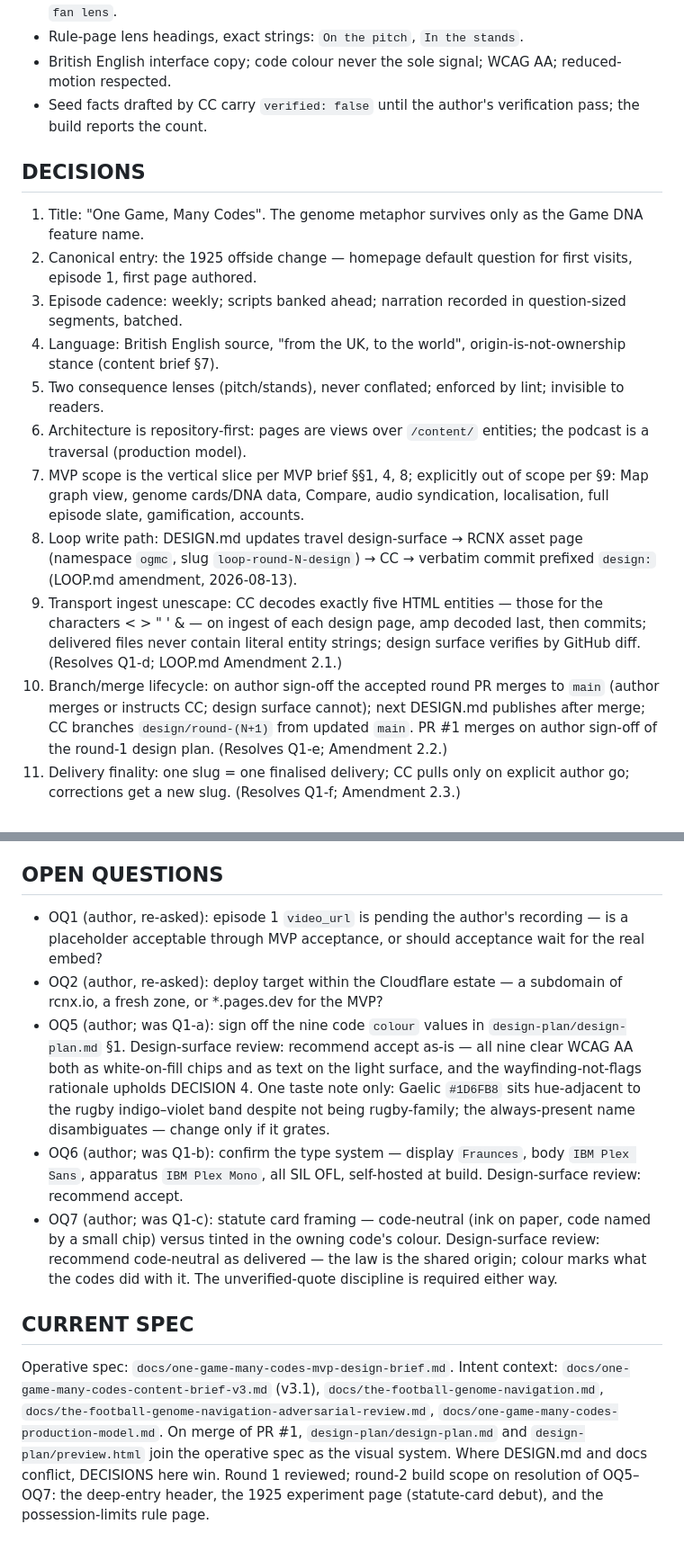
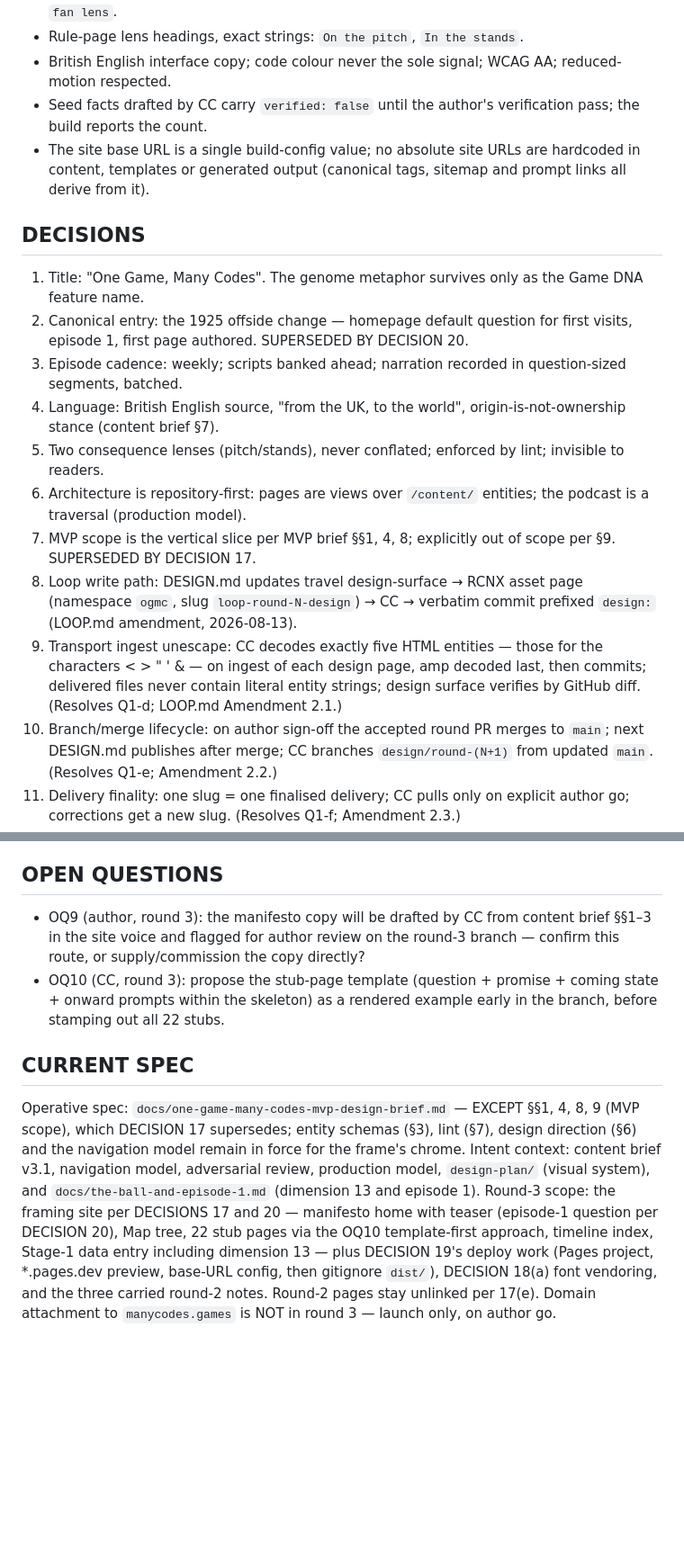
Before and after one commit to andrewbalercnx/one-game-many-codes, a Markdown page: DESIGN.md, 2 parts joined by grey strips. Shown at 90% size. GitHub-like rendering; blank space fills up the shorter version.

Commit message:
design: DESIGN.md round 2

```diff
--- a/DESIGN.md
+++ b/DESIGN.md
@@ -16,17 +16,18 @@ The MVP proves one journey end to end, on a phone: a first-time visitor lands co
 - Rule-page lens headings, exact strings: `On the pitch`, `In the stands`.
 - British English interface copy; code colour never the sole signal; WCAG AA; reduced-motion respected.
 - Seed facts drafted by CC carry `verified: false` until the author's verification pass; the build reports the count.
+- The site base URL is a single build-config value; no absolute site URLs are hardcoded in content, templates or generated output (canonical tags, sitemap and prompt links all derive from it).
 
 ## DECISIONS
 
 1. Title: "One Game, Many Codes". The genome metaphor survives only as the Game DNA feature name.
-2. Canonical entry: the 1925 offside change — homepage default question for first visits, episode 1, first page authored.
+2. Canonical entry: the 1925 offside change — homepage default question for first visits, episode 1, first page authored. SUPERSEDED BY DECISION 20.
 3. Episode cadence: weekly; scripts banked ahead; narration recorded in question-sized segments, batched.
 4. Language: British English source, "from the UK, to the world", origin-is-not-ownership stance (content brief §7).
 5. Two consequence lenses (pitch/stands), never conflated; enforced by lint; invisible to readers.
 6. Architecture is repository-first: pages are views over `/content/` entities; the podcast is a traversal (production model).
-7. MVP scope is the vertical slice per MVP brief §§1, 4, 8; explicitly out of scope per §9: Map graph view, genome cards/DNA data, Compare, audio syndication, localisation, full episode slate, gamification, accounts.
+7. MVP scope is the vertical slice per MVP brief §§1, 4, 8; explicitly out of scope per §9. SUPERSEDED BY DECISION 17.
 8. Loop write path: DESIGN.md updates travel design-surface → RCNX asset page (namespace `ogmc`, slug `loop-round-N-design`) → CC → verbatim commit prefixed `design:` (LOOP.md amendment, 2026-08-13).
 9. Transport ingest unescape: CC decodes exactly five HTML entities — those for the characters < > " ' & — on ingest of each design page, amp decoded last, then commits; delivered files never contain literal entity strings; design surface verifies by GitHub diff. (Resolves Q1-d; LOOP.md Amendment 2.1.)
-10. Branch/merge lifecycle: on author sign-off the accepted round PR merges to `main` (author merges or instructs CC; design surface cannot); next DESIGN.md publishes after merge; CC branches `design/round-(N+1)` from updated `main`. PR #1 merges on author sign-off of the round-1 design plan. (Resolves Q1-e; Amendment 2.2.)
+10. Branch/merge lifecycle: on author sign-off the accepted round PR merges to `main`; next DESIGN.md publishes after merge; CC branches `design/round-(N+1)` from updated `main`. (Resolves Q1-e; Amendment 2.2.)
 11. Delivery finality: one slug = one finalised delivery; CC pulls only on explicit author go; corrections get a new slug. (Resolves Q1-f; Amendment 2.3.)
@@ -35,12 +43,9 @@ The MVP proves one journey end to end, on a phone: a first-time visitor lands co
 
 ## OPEN QUESTIONS
 
-- OQ1 (author, re-asked): episode 1 `video_url` is pending the author's recording — is a placeholder acceptable through MVP acceptance, or should acceptance wait for the real embed?
-- OQ2 (author, re-asked): deploy target within the Cloudflare estate — a subdomain of rcnx.io, a fresh zone, or *.pages.dev for the MVP?
-- OQ5 (author; was Q1-a): sign off the nine code `colour` values in `design-plan/design-plan.md` §1. Design-surface review: recommend accept as-is — all nine clear WCAG AA both as white-on-fill chips and as text on the light surface, and the wayfinding-not-flags rationale upholds DECISION 4. One taste note only: Gaelic `#1D6FB8` sits hue-adjacent to the rugby indigo–violet band despite not being rugby-family; the always-present name disambiguates — change only if it grates.
-- OQ6 (author; was Q1-b): confirm the type system — display `Fraunces`, body `IBM Plex Sans`, apparatus `IBM Plex Mono`, all SIL OFL, self-hosted at build. Design-surface review: recommend accept.
-- OQ7 (author; was Q1-c): statute card framing — code-neutral (ink on paper, code named by a small chip) versus tinted in the owning code's colour. Design-surface review: recommend code-neutral as delivered — the law is the shared origin; colour marks what the codes did with it. The unverified-quote discipline is required either way.
+- OQ9 (author, round 3): the manifesto copy will be drafted by CC from content brief §§1–3 in the site voice and flagged for author review on the round-3 branch — confirm this route, or supply/commission the copy directly?
+- OQ10 (CC, round 3): propose the stub-page template (question + promise + coming state + onward prompts within the skeleton) as a rendered example early in the branch, before stamping out all 22 stubs.
 
 ## CURRENT SPEC
 
-Operative spec: `docs/one-game-many-codes-mvp-design-brief.md`. Intent context: `docs/one-game-many-codes-content-brief-v3.md` (v3.1), `docs/the-football-genome-navigation.md`, `docs/the-football-genome-navigation-adversarial-review.md`, `docs/one-game-many-codes-production-model.md`. On merge of PR #1, `design-plan/design-plan.md` and `design-plan/preview.html` join the operative spec as the visual system. Where DESIGN.md and docs conflict, DECISIONS here win. Round 1 reviewed; round-2 build scope on resolution of OQ5–OQ7: the deep-entry header, the 1925 experiment page (statute-card debut), and the possession-limits rule page.
+Operative spec: `docs/one-game-many-codes-mvp-design-brief.md` — EXCEPT §§1, 4, 8, 9 (MVP scope), which DECISION 17 supersedes; entity schemas (§3), lint (§7), design direction (§6) and the navigation model remain in force for the frame's chrome. Intent context: content brief v3.1, navigation model, adversarial review, production model, `design-plan/` (visual system), and `docs/the-ball-and-episode-1.md` (dimension 13 and episode 1). Round-3 scope: the framing site per DECISIONS 17 and 20 — manifesto home with teaser (episode-1 question per DECISION 20), Map tree, 22 stub pages via the OQ10 template-first approach, timeline index, Stage-1 data entry including dimension 13 — plus DECISION 19's deploy work (Pages project, *.pages.dev preview, base-URL config, then gitignore `dist/`), DECISION 18(a) font vendoring, and the three carried round-2 notes. Round-2 pages stay unlinked per 17(e). Domain attachment to `manycodes.games` is NOT in round 3 — launch only, on author go.
```
Also changed, not shown: other parts of DESIGN.md (+11 -4 lines).
